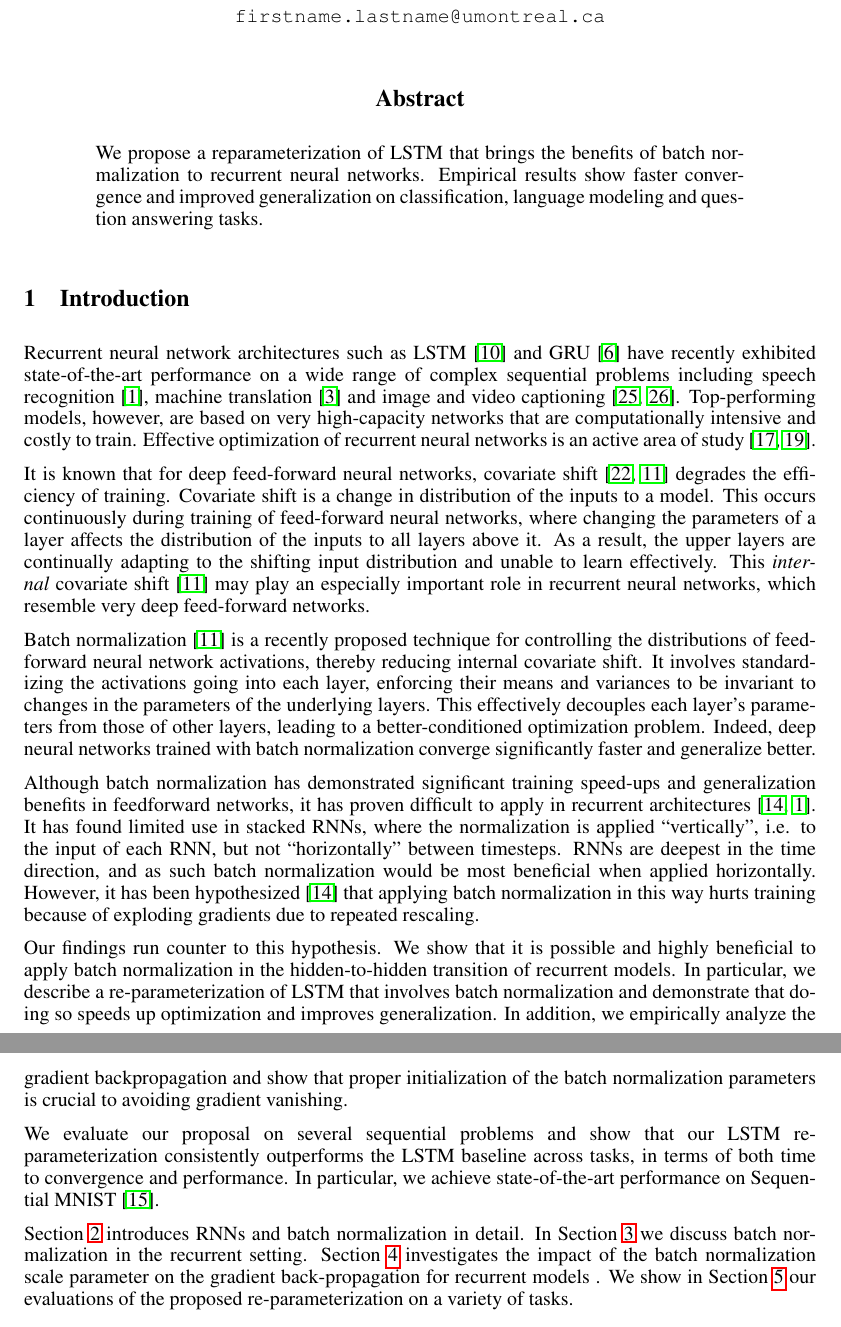
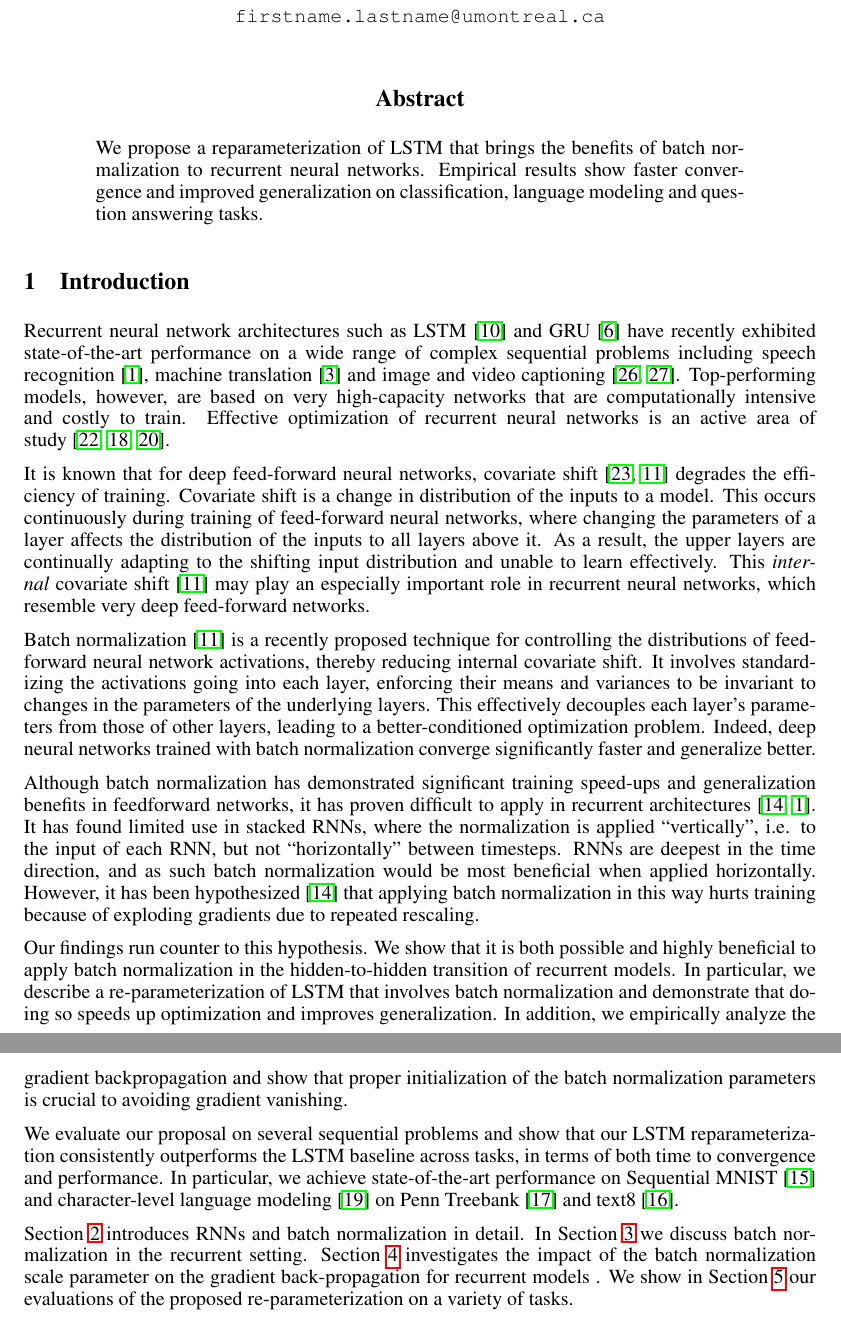
Before and after one commit to cooijmanstim/recurrent-batch-normalization, a LaTeX paper (paper/index.tex): two parts of pages 1 and 2 of 9 before the commit and two parts of pages 1 and 2 of 10 after it, joined at a grey line, cut so that both start at the same text. Compiled offline with pdfLaTeX.

Commit message:
cite text8 properly, include our sota

```diff
--- a/paper/index.tex
+++ b/paper/index.tex
@@ -65,7 +65,7 @@ Recurrent neural network architectures such as LSTM~\cite{lstm} and GRU~\cite{ch
 state-of-the-art performance on a wide range of complex sequential problems including speech recognition~\cite{baidu},
 machine translation~\cite{bahdanau2014neural} and image and video captioning~\cite{xu2015show,yao2015describing}.
 Top-performing models, however, are based on very high-capacity networks that are computationally intensive and costly to train.
-Effective optimization of recurrent neural networks is an active area of study~\cite{hessianfree,ollivier}.
+Effective optimization of recurrent neural networks is an active area of study~\cite{pascanudifficulty,hessianfree,ollivier}.
 
 It is known that for deep feed-forward neural networks, covariate shift~\cite{shimodaira2000improving,batchnorm}
 degrades the efficiency of training.
@@ -90,16 +90,18 @@ However, it has been hypothesized~\cite{cesar} that applying batch normalization
 because of exploding gradients due to repeated rescaling.
 
 Our findings run counter to this hypothesis.
-We show that it is possible and highly beneficial to apply batch normalization in the hidden-to-hidden transition of recurrent models.
+We show that it is both possible and highly beneficial to apply batch normalization in the hidden-to-hidden transition of recurrent models.
 In particular, we describe a re-parameterization of LSTM that involves batch normalization
 and demonstrate that doing so speeds up optimization and improves generalization.
 In addition, we empirically analyze the gradient backpropagation and show that proper initialization
 of the batch normalization parameters is crucial to avoiding gradient vanishing.
 
 We evaluate our proposal on several sequential problems and show that our
-LSTM re-parameterization consistently outperforms the LSTM baseline across tasks,
+LSTM reparameterization consistently outperforms the LSTM baseline across tasks,
 in terms of both time to convergence and performance.
-In particular, we achieve state-of-the-art performance on Sequential MNIST~\cite{le2015simple}.
+In particular, we achieve state-of-the-art performance on
+Sequential MNIST~\cite{le2015simple} and
+character-level language modeling~\cite{mikolov2012subword} on Penn Treebank~\cite{penntreebank} and text8~\cite{mahoney2009large}.
 
 %% FIXME add section 4
 Section~\ref{sec:prerequisites} introduces RNNs and batch normalization in detail.
```
Also changed, not shown: paper/index.bib (+7 -0 lines), paper/index.tex (5 more changed lines).
